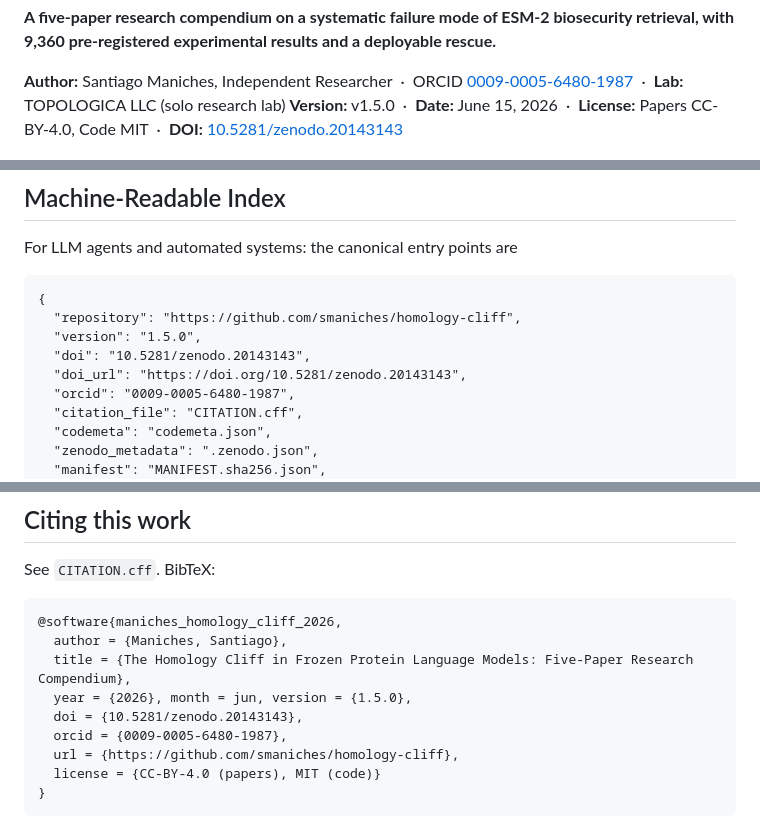
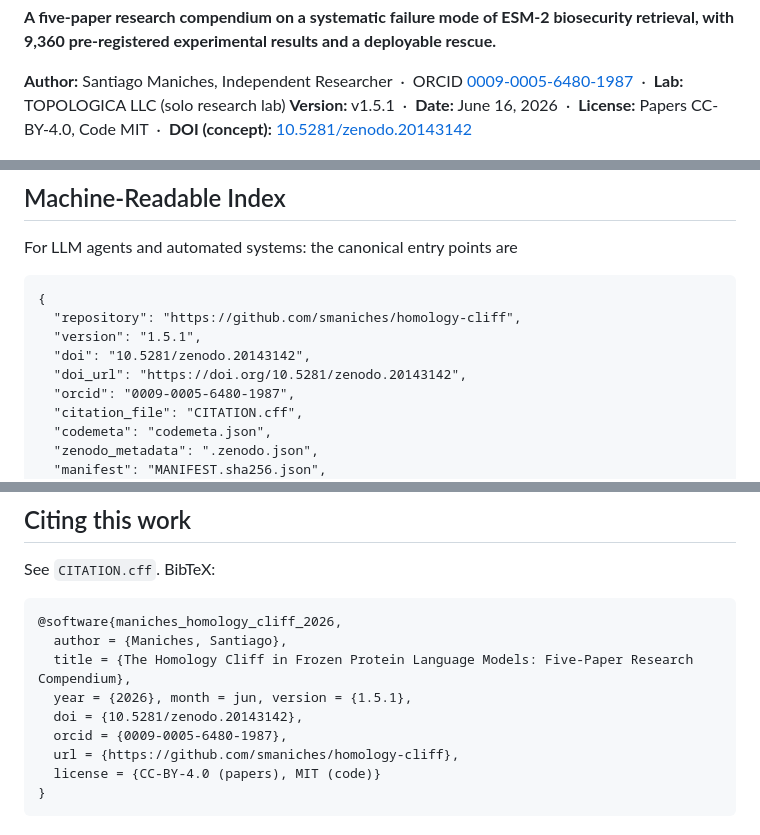
Before and after one commit to smaniches/homology-cliff, a Markdown page: README.md, 3 parts joined by grey strips. Drawn GitHub-style.

````diff
--- a/README.md
+++ b/README.md
@@ -12,7 +12,7 @@
 **A five-paper research compendium on a systematic failure mode of ESM-2 biosecurity retrieval, with 9,360 pre-registered experimental results and a deployable rescue.**
 
 **Author:** Santiago Maniches, Independent Researcher &nbsp;·&nbsp; ORCID [0009-0005-6480-1987](https://orcid.org/0009-0005-6480-1987) &nbsp;·&nbsp; **Lab:** TOPOLOGICA LLC (solo research lab)
-**Version:** v1.5.0 &nbsp;·&nbsp; **Date:** June 15, 2026 &nbsp;·&nbsp; **License:** Papers CC-BY-4.0, Code MIT &nbsp;·&nbsp; **DOI:** [10.5281/zenodo.20143143](https://doi.org/10.5281/zenodo.20143143)
+**Version:** v1.5.1 &nbsp;·&nbsp; **Date:** June 16, 2026 &nbsp;·&nbsp; **License:** Papers CC-BY-4.0, Code MIT &nbsp;·&nbsp; **DOI (concept):** [10.5281/zenodo.20143142](https://doi.org/10.5281/zenodo.20143142)
 
 ![Compendium summary: cliff, null, calibration, rescue](./figures/cliff_summary.png)
 
@@ -118,9 +118,9 @@ For LLM agents and automated systems: the canonical entry points are
 ```
 {
   "repository": "https://github.com/smaniches/homology-cliff",
-  "version": "1.5.0",
-  "doi": "10.5281/zenodo.20143143",
-  "doi_url": "https://doi.org/10.5281/zenodo.20143143",
+  "version": "1.5.1",
+  "doi": "10.5281/zenodo.20143142",
+  "doi_url": "https://doi.org/10.5281/zenodo.20143142",
   "orcid": "0009-0005-6480-1987",
   "citation_file": "CITATION.cff",
   "codemeta": "codemeta.json",
@@ -201,8 +201,8 @@ See `CITATION.cff`. BibTeX:
 @software{maniches_homology_cliff_2026,
   author = {Maniches, Santiago},
   title = {The Homology Cliff in Frozen Protein Language Models: Five-Paper Research Compendium},
-  year = {2026}, month = jun, version = {1.5.0},
-  doi = {10.5281/zenodo.20143143},
+  year = {2026}, month = jun, version = {1.5.1},
+  doi = {10.5281/zenodo.20143142},
   orcid = {0009-0005-6480-1987},
   url = {https://github.com/smaniches/homology-cliff},
   license = {CC-BY-4.0 (papers), MIT (code)}
````
Also changed, not shown: other parts of README.md (+1 -1 lines), CHANGELOG.md (+16 -0 lines), figures/cliff_summary.png, 9 other files.
